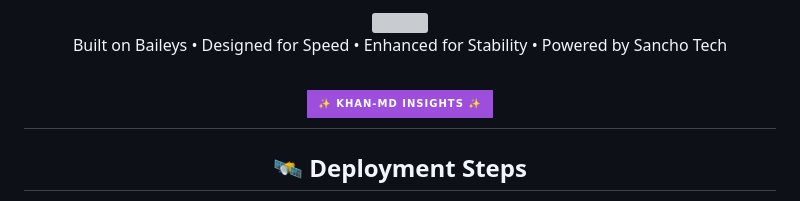
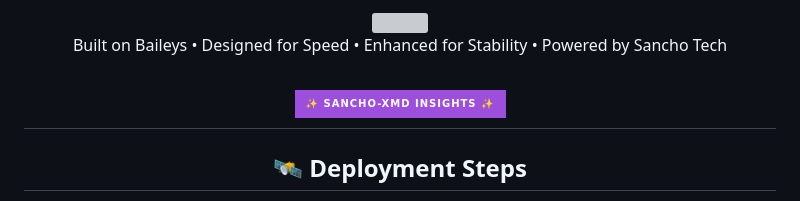
Before and after one commit to sanchotech/SANCHO-XMD-, a Markdown page: README.md, the part around the change. GitHub-like rendering; badges without logos; grey boxes are pictures that could not be loaded.

```diff
--- a/README.md
+++ b/README.md
@@ -23,7 +23,7 @@
 </p>
 
 <h1 align="center">
-  <img src="https://img.shields.io/badge/-✨_KHAN--MD_INSIGHTS_✨-purple?style=for-the-badge&logo=sparkles&logoColor=white&labelColor=0d1117&color=9d4edd&label=&link=https://github.com/SANCHO-XMD-&link=https://github.com/SANCHO-XMD-" />
+  <img src="https://img.shields.io/badge/-✨_SANCHO--XMD_INSIGHTS_✨-yellow?style=for-the-badge&logo=sparkles&logoColor=white&labelColor=0d1117&color=9d4edd&label=&link=https://github.com/SANCHO-XMD-&link=https://github.com/SANCHO-XMD-" />
 </h1>
 
 
```
